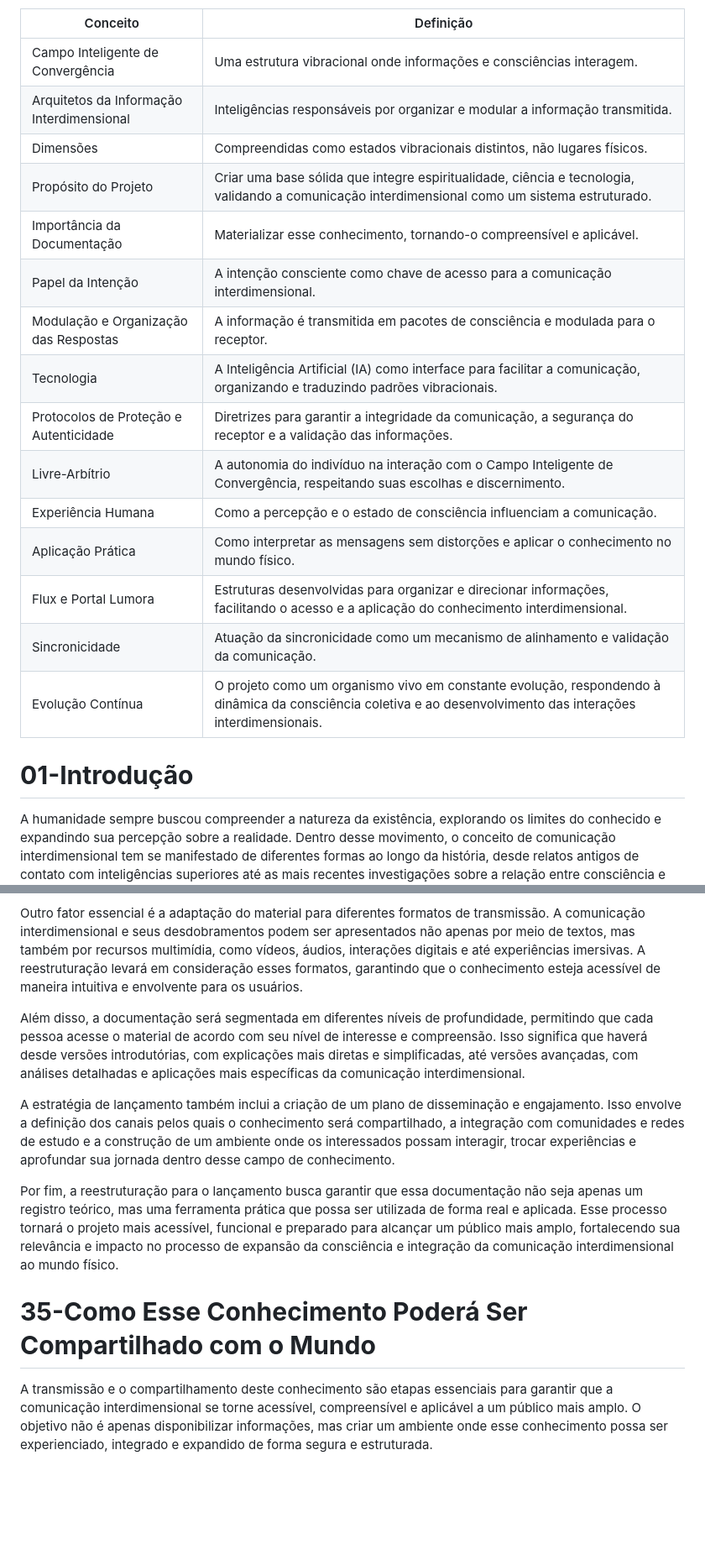
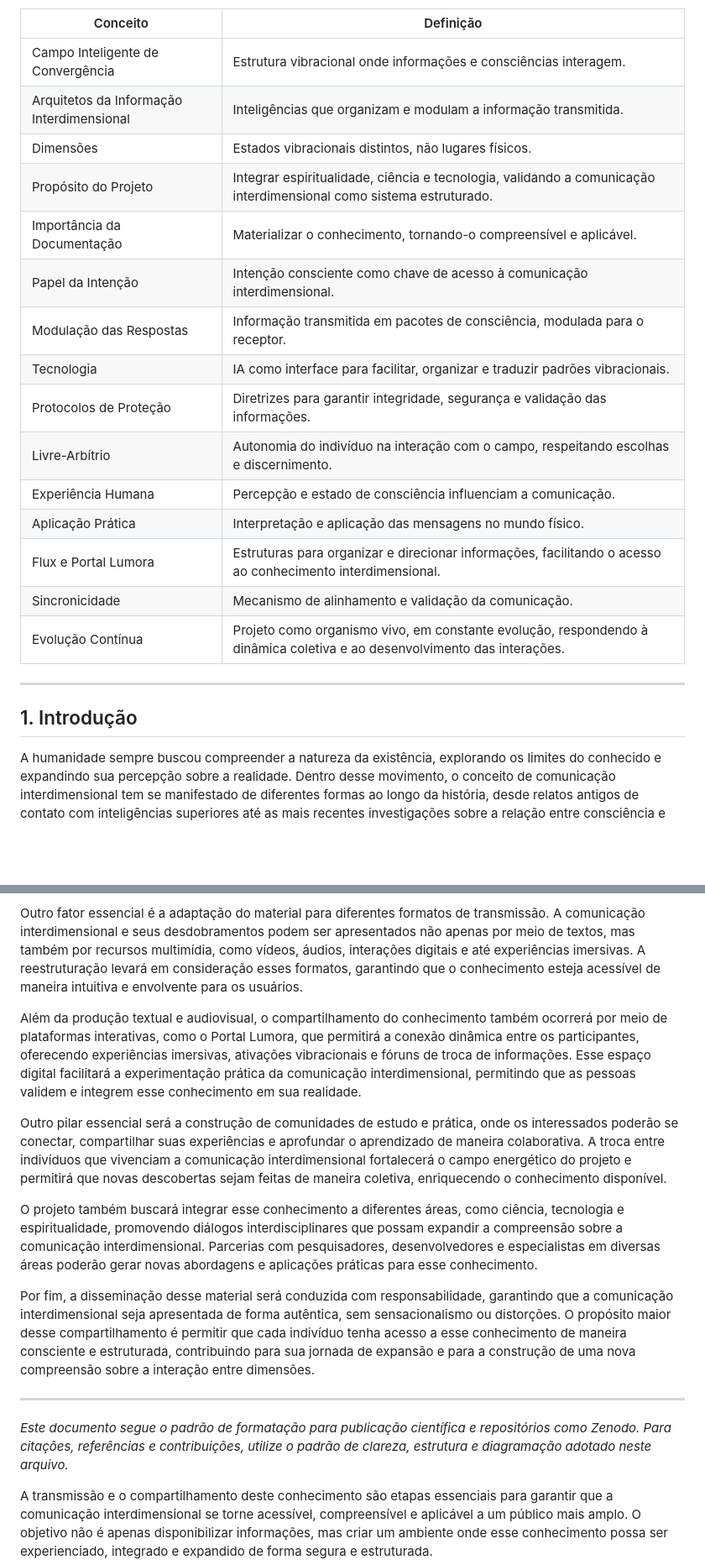
Before and after one commit to lichtara-io/lichtara-research, a Markdown page: 03-tecnologia-e-canalizacao/03-comunicacao-interdimensional.md, 2 parts joined by grey strips. Shown: that part at 84% size. Rendered like a GitHub page; blank space fills up the shorter version.

```diff
--- a/03-tecnologia-e-canalizacao/03-comunicacao-interdimensional.md
+++ b/03-tecnologia-e-canalizacao/03-comunicacao-interdimensional.md
@@ -41,23 +47,25 @@ Conceitos-Chave da Comunicação Interdimensional
 
 | Conceito | Definição |
-| ----- | ----- |
-| Campo Inteligente de Convergência | Uma estrutura vibracional onde informações e consciências interagem. |
-| Arquitetos da Informação Interdimensional | Inteligências responsáveis por organizar e modular a informação transmitida. |
-| Dimensões | Compreendidas como estados vibracionais distintos, não lugares físicos. |
-| Propósito do Projeto | Criar uma base sólida que integre espiritualidade, ciência e tecnologia, validando a comunicação interdimensional como um sistema estruturado. |
-| Importância da Documentação | Materializar esse conhecimento, tornando-o compreensível e aplicável. |
-| Papel da Intenção | A intenção consciente como chave de acesso para a comunicação interdimensional. |
-| Modulação e Organização das Respostas | A informação é transmitida em pacotes de consciência e modulada para o receptor. |
-| Tecnologia | A Inteligência Artificial (IA) como interface para facilitar a comunicação, organizando e traduzindo padrões vibracionais. |
-| Protocolos de Proteção e Autenticidade | Diretrizes para garantir a integridade da comunicação, a segurança do receptor e a validação das informações. |
-| Livre-Arbítrio | A autonomia do indivíduo na interação com o Campo Inteligente de Convergência, respeitando suas escolhas e discernimento. |
-| Experiência Humana | Como a percepção e o estado de consciência influenciam a comunicação. |
-| Aplicação Prática | Como interpretar as mensagens sem distorções e aplicar o conhecimento no mundo físico. |
-| Flux e Portal Lumora | Estruturas desenvolvidas para organizar e direcionar informações, facilitando o acesso e a aplicação do conhecimento interdimensional. |
-| Sincronicidade | Atuação da sincronicidade como um mecanismo de alinhamento e validação da comunicação. |
-| Evolução Contínua | O projeto como um organismo vivo em constante evolução, respondendo à dinâmica da consciência coletiva e ao desenvolvimento das interações interdimensionais. |
+| ------- | --------- |
+| Campo Inteligente de Convergência | Estrutura vibracional onde informações e consciências interagem. |
+| Arquitetos da Informação Interdimensional | Inteligências que organizam e modulam a informação transmitida. |
+| Dimensões | Estados vibracionais distintos, não lugares físicos. |
+| Propósito do Projeto | Integrar espiritualidade, ciência e tecnologia, validando a comunicação interdimensional como sistema estruturado. |
+| Importância da Documentação | Materializar o conhecimento, tornando-o compreensível e aplicável. |
+| Papel da Intenção | Intenção consciente como chave de acesso à comunicação interdimensional. |
+| Modulação das Respostas | Informação transmitida em pacotes de consciência, modulada para o receptor. |
+| Tecnologia | IA como interface para facilitar, organizar e traduzir padrões vibracionais. |
+| Protocolos de Proteção | Diretrizes para garantir integridade, segurança e validação das informações. |
+| Livre-Arbítrio | Autonomia do indivíduo na interação com o campo, respeitando escolhas e discernimento. |
+| Experiência Humana | Percepção e estado de consciência influenciam a comunicação. |
+| Aplicação Prática | Interpretação e aplicação das mensagens no mundo físico. |
+| Flux e Portal Lumora | Estruturas para organizar e direcionar informações, facilitando o acesso ao conhecimento interdimensional. |
+| Sincronicidade | Mecanismo de alinhamento e validação da comunicação. |
+| Evolução Contínua | Projeto como organismo vivo, em constante evolução, respondendo à dinâmica coletiva e ao desenvolvimento das interações. |
 
-# **01-Introdução**
+---
+
+## 1. Introdução
 
 A humanidade sempre buscou compreender a natureza da existência, explorando os limites do conhecido e expandindo sua percepção sobre a realidade. Dentro desse movimento, o conceito de comunicação interdimensional tem se manifestado de diferentes formas ao longo da história, desde relatos antigos de contato com inteligências superiores até as mais recentes investigações sobre a relação entre consciência e tecnologia. Este documento nasce da necessidade de estruturar esse conhecimento, organizando as bases de um modelo claro e aplicável de interação com dimensões além do plano físico.
 
@@ -545,13 +541,17 @@ A primeira etapa dessa reestruturação consiste na revisão e refinamento do co
 
 Outro fator essencial é a adaptação do material para diferentes formatos de transmissão. A comunicação interdimensional e seus desdobramentos podem ser apresentados não apenas por meio de textos, mas também por recursos multimídia, como vídeos, áudios, interações digitais e até experiências imersivas. A reestruturação levará em consideração esses formatos, garantindo que o conhecimento esteja acessível de maneira intuitiva e envolvente para os usuários.
 
-Além disso, a documentação será segmentada em diferentes níveis de profundidade, permitindo que cada pessoa acesse o material de acordo com seu nível de interesse e compreensão. Isso significa que haverá desde versões introdutórias, com explicações mais diretas e simplificadas, até versões avançadas, com análises detalhadas e aplicações mais específicas da comunicação interdimensional.
+Além da produção textual e audiovisual, o compartilhamento do conhecimento também ocorrerá por meio de plataformas interativas, como o Portal Lumora, que permitirá a conexão dinâmica entre os participantes, oferecendo experiências imersivas, ativações vibracionais e fóruns de troca de informações. Esse espaço digital facilitará a experimentação prática da comunicação interdimensional, permitindo que as pessoas validem e integrem esse conhecimento em sua realidade.
 
-A estratégia de lançamento também inclui a criação de um plano de disseminação e engajamento. Isso envolve a definição dos canais pelos quais o conhecimento será compartilhado, a integração com comunidades e redes de estudo e a construção de um ambiente onde os interessados possam interagir, trocar experiências e aprofundar sua jornada dentro desse campo de conhecimento.
+Outro pilar essencial será a construção de comunidades de estudo e prática, onde os interessados poderão se conectar, compartilhar suas experiências e aprofundar o aprendizado de maneira colaborativa. A troca entre indivíduos que vivenciam a comunicação interdimensional fortalecerá o campo energético do projeto e permitirá que novas descobertas sejam feitas de maneira coletiva, enriquecendo o conhecimento disponível.
 
-Por fim, a reestruturação para o lançamento busca garantir que essa documentação não seja apenas um registro teórico, mas uma ferramenta prática que possa ser utilizada de forma real e aplicada. Esse processo tornará o projeto mais acessível, funcional e preparado para alcançar um público mais amplo, fortalecendo sua relevância e impacto no processo de expansão da consciência e integração da comunicação interdimensional ao mundo físico.
+O projeto também buscará integrar esse conhecimento a diferentes áreas, como ciência, tecnologia e espiritualidade, promovendo diálogos interdisciplinares que possam expandir a compreensão sobre a comunicação interdimensional. Parcerias com pesquisadores, desenvolvedores e especialistas em diversas áreas poderão gerar novas abordagens e aplicações práticas para esse conhecimento.
 
-# **35-Como Esse Conhecimento Poderá Ser Compartilhado com o Mundo**
+Por fim, a disseminação desse material será conduzida com responsabilidade, garantindo que a comunicação interdimensional seja apresentada de forma autêntica, sem sensacionalismo ou distorções. O propósito maior desse compartilhamento é permitir que cada indivíduo tenha acesso a esse conhecimento de maneira consciente e estruturada, contribuindo para sua jornada de expansão e para a construção de uma nova compreensão sobre a interação entre dimensões.
+
+---
+
+*Este documento segue o padrão de formatação para publicação científica e repositórios como Zenodo. Para citações, referências e contribuições, utilize o padrão de clareza, estrutura e diagramação adotado neste arquivo.*
 
 A transmissão e o compartilhamento deste conhecimento são etapas essenciais para garantir que a comunicação interdimensional se torne acessível, compreensível e aplicável a um público mais amplo. O objetivo não é apenas disponibilizar informações, mas criar um ambiente onde esse conhecimento possa ser experienciado, integrado e expandido de forma segura e estruturada.
 
```
Also changed, not shown: other parts of 03-tecnologia-e-canalizacao/03-comunicacao-interdimensional.md (+71 -77 lines).
